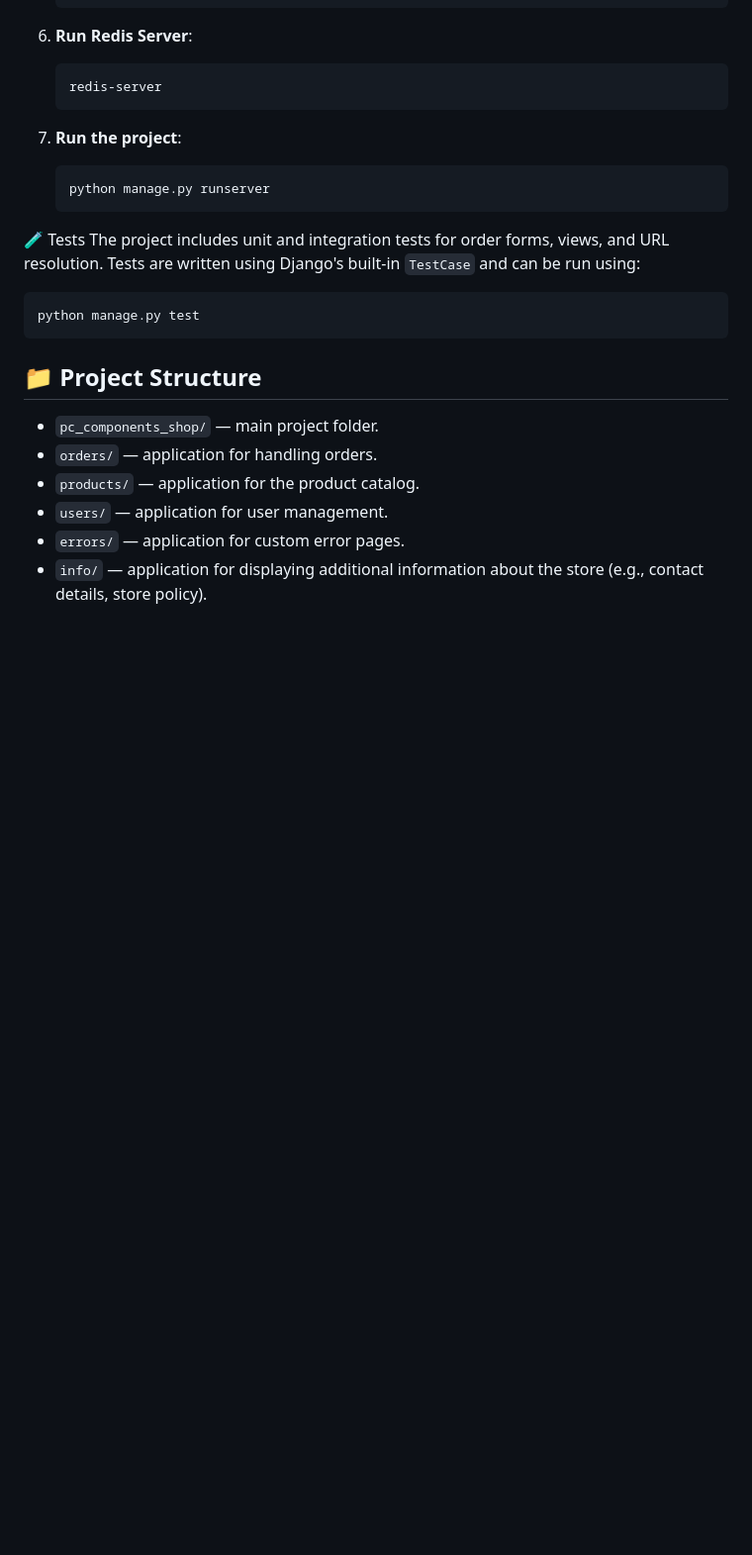
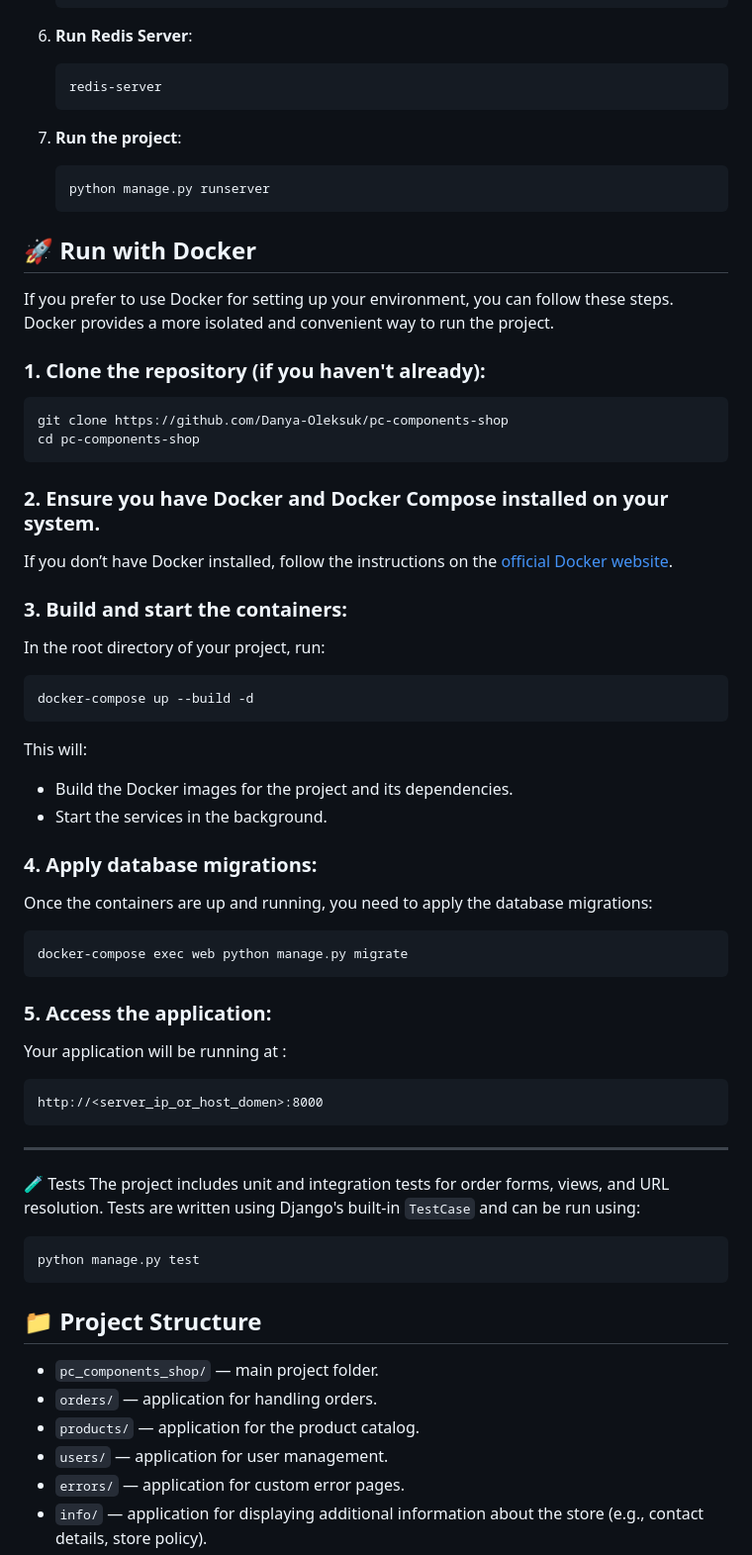
Before and after one commit to Danya-Oleksuk/pc-components-shop, a Markdown page: README.md, the part around the change. Shown at 99% size. GitHub-like rendering; blank space fills up the shorter version.

````diff
--- a/README.md
+++ b/README.md
@@ -83,6 +83,52 @@
    python manage.py runserver
    ```
 
+
+## 🚀 **Run with Docker**
+
+If you prefer to use Docker for setting up your environment, you can follow these steps. Docker provides a more isolated and convenient way to run the project.
+
+### 1. Clone the repository (if you haven't already):
+
+```bash
+git clone https://github.com/Danya-Oleksuk/pc-components-shop
+cd pc-components-shop
+```
+
+### 2. Ensure you have Docker and Docker Compose installed on your system.
+
+If you don’t have Docker installed, follow the instructions on the [official Docker website](https://www.docker.com/get-started).
+
+### 3. Build and start the containers:
+
+In the root directory of your project, run:
+
+```bash
+docker-compose up --build -d
+```
+
+This will:
+
+- Build the Docker images for the project and its dependencies.
+- Start the services in the background.
+
+### 4. Apply database migrations:
+
+Once the containers are up and running, you need to apply the database migrations:
+
+```bash
+docker-compose exec web python manage.py migrate
+```
+
+### 5. Access the application:
+
+Your application will be running at :
+
+```
+http://<server_ip_or_host_domen>:8000
+```
+---
+
 🧪 Tests
 The project includes unit and integration tests for order forms, views, and URL resolution. Tests are written using Django's built-in `TestCase` and can be run using:
 
````
